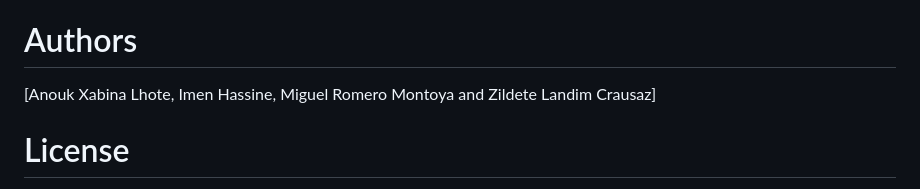
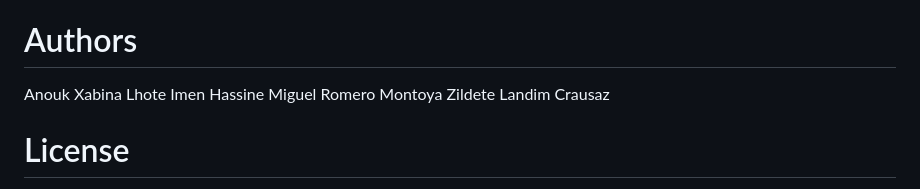
Before and after one commit to landimc8/tsp-heuristics-shiny, a Markdown page: README.md, the part around the change. Drawn GitHub-style.

```diff
--- a/README.md
+++ b/README.md
@@ -29,7 +29,10 @@ According to empirical findings thus far, an even class heuristic offers the bes
 Understanding the advantages and disadvantages of these algorithms can be improved by implementing the class c gluttonous strategies for TSP and evaluating their performance. The obtained findings can also serve as a guide when choosing the best heuristic for a particular TSP problem size and structure.
 
 # Authors
-[Anouk Xabina Lhote, Imen Hassine, Miguel Romero Montoya and Zildete Landim Crausaz]
+Anouk Xabina Lhote
+Imen Hassine
+Miguel Romero Montoya
+Zildete Landim Crausaz
 
 # License
 This project is licensed under the MIT License.
```
